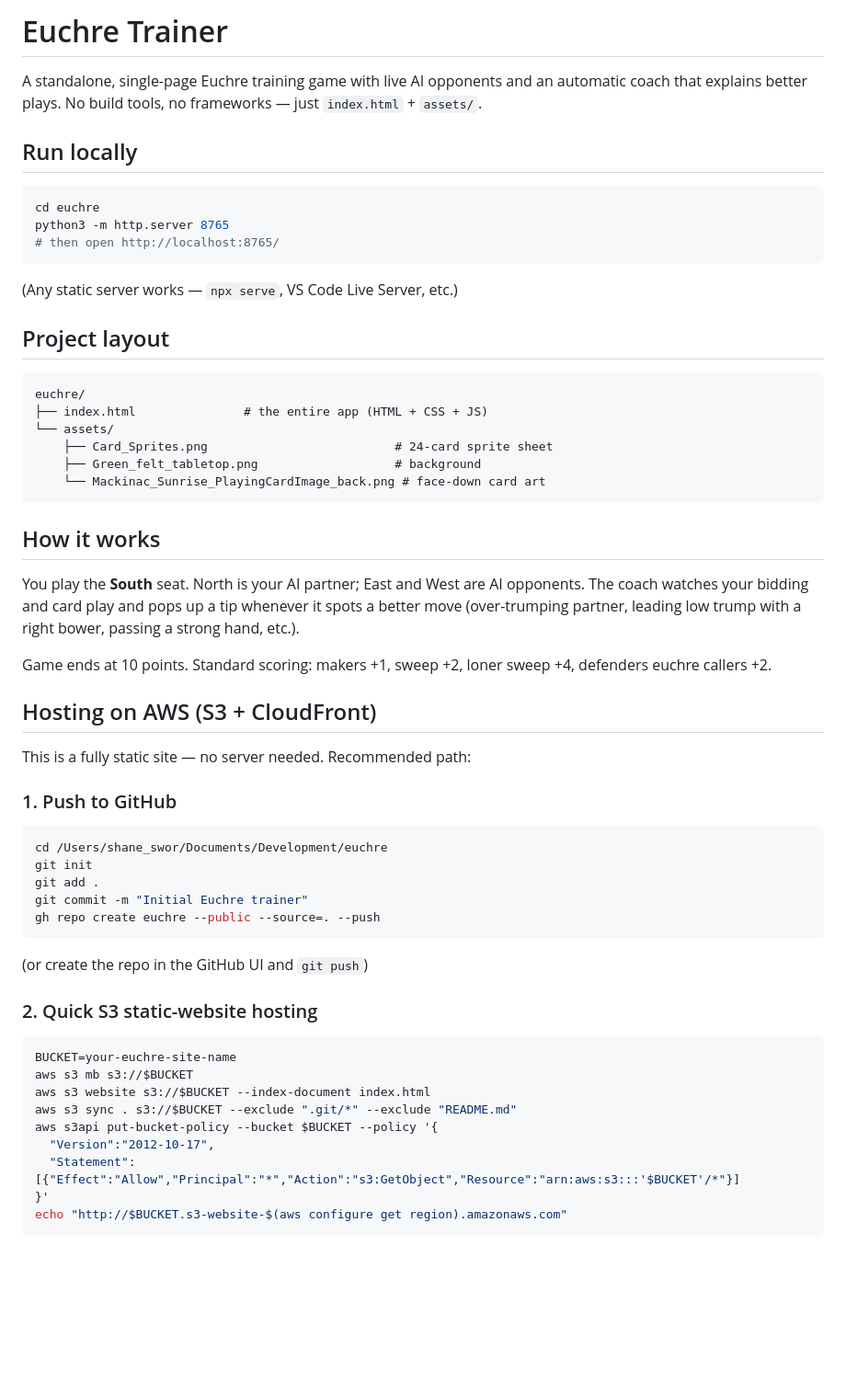
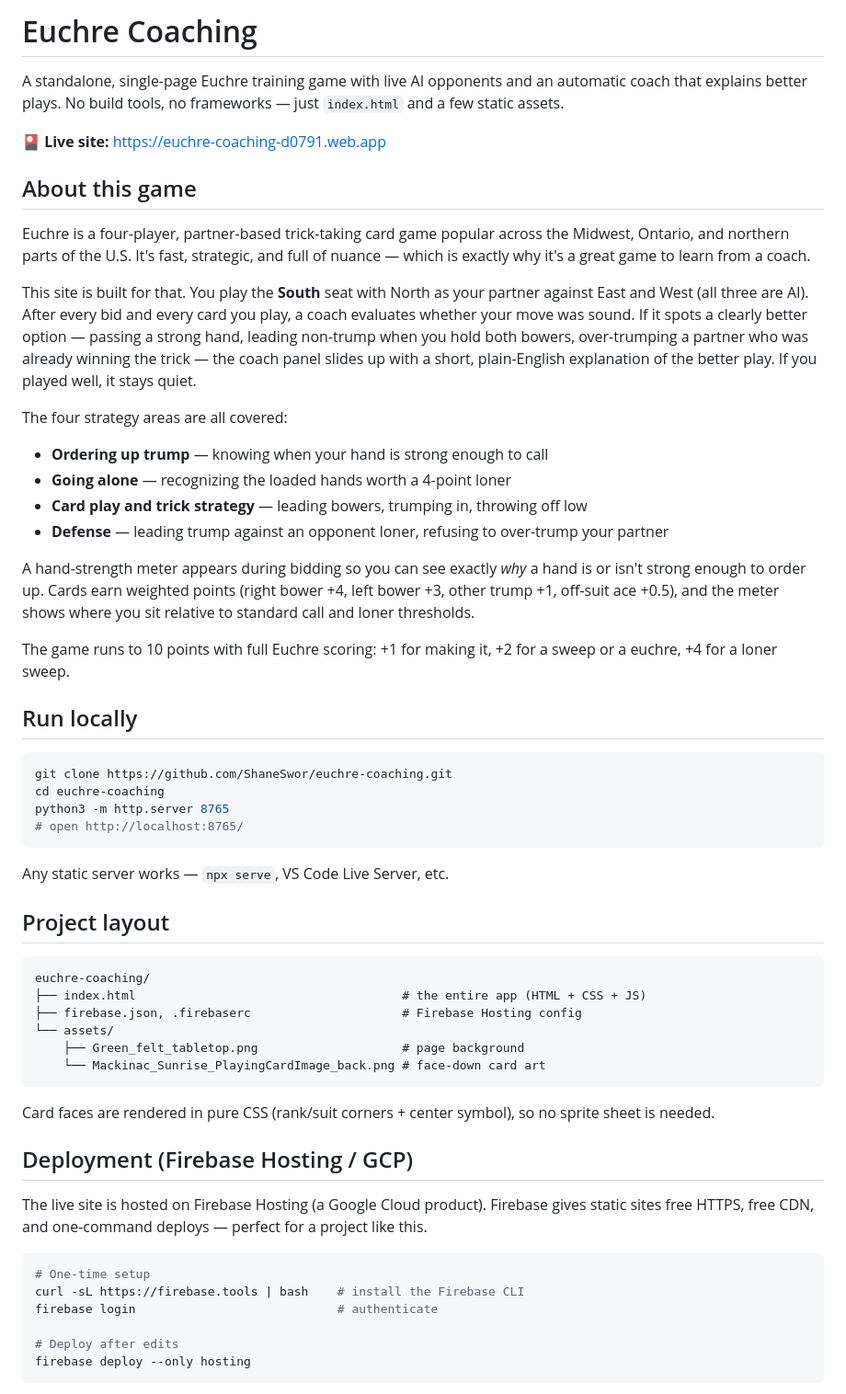
Before and after one commit to ShaneSwor/euchre-coaching, a Markdown page: README.md, the part around one of its changes. Shown at 92% size. Drawn GitHub-style; blank space fills up the shorter version.

````diff
--- a/README.md
+++ b/README.md
@@ -1,58 +1,59 @@
-# Euchre Trainer
+# Euchre Coaching
 
-A standalone, single-page Euchre training game with live AI opponents and an automatic coach that explains better plays. No build tools, no frameworks — just `index.html` + `assets/`.
+A standalone, single-page Euchre training game with live AI opponents and an automatic coach that explains better plays. No build tools, no frameworks — just `index.html` and a few static assets.
+
+🎴 **Live site:** https://euchre-coaching-d0791.web.app
+
+## About this game
+
+Euchre is a four-player, partner-based trick-taking card game popular across the Midwest, Ontario, and northern parts of the U.S. It's fast, strategic, and full of nuance — which is exactly why it's a great game to learn from a coach.
+
+This site is built for that. You play the **South** seat with North as your partner against East and West (all three are AI). After every bid and every card you play, a coach evaluates whether your move was sound. If it spots a clearly better option — passing a strong hand, leading non-trump when you hold both bowers, over-trumping a partner who was already winning the trick — the coach panel slides up with a short, plain-English explanation of the better play. If you played well, it stays quiet.
+
+The four strategy areas are all covered:
+- **Ordering up trump** — knowing when your hand is strong enough to call
+- **Going alone** — recognizing the loaded hands worth a 4-point loner
+- **Card play and trick strategy** — leading bowers, trumping in, throwing off low
+- **Defense** — leading trump against an opponent loner, refusing to over-trump your partner
+
+A hand-strength meter appears during bidding so you can see exactly *why* a hand is or isn't strong enough to order up. Cards earn weighted points (right bower +4, left bower +3, other trump +1, off-suit ace +0.5), and the meter shows where you sit relative to standard call and loner thresholds.
+
+The game runs to 10 points with full Euchre scoring: +1 for making it, +2 for a sweep or a euchre, +4 for a loner sweep.
 
 ## Run locally
 
 ```bash
-cd euchre
+git clone https://github.com/ShaneSwor/euchre-coaching.git
+cd euchre-coaching
 python3 -m http.server 8765
-# then open http://localhost:8765/
+# open http://localhost:8765/
 ```
 
-(Any static server works — `npx serve`, VS Code Live Server, etc.)
+Any static server works — `npx serve`, VS Code Live Server, etc.
 
 ## Project layout
 
 ```
-euchre/
-├── index.html               # the entire app (HTML + CSS + JS)
+euchre-coaching/
+├── index.html                                     # the entire app (HTML + CSS + JS)
+├── firebase.json, .firebaserc                     # Firebase Hosting config
 └── assets/
-    ├── Card_Sprites.png                          # 24-card sprite sheet
-    ├── Green_felt_tabletop.png                   # background
+    ├── Green_felt_tabletop.png                    # page background
     └── Mackinac_Sunrise_PlayingCardImage_back.png # face-down card art
 ```
 
-## How it works
+Card faces are rendered in pure CSS (rank/suit corners + center symbol), so no sprite sheet is needed.
 
-You play the **South** seat. North is your AI partner; East and West are AI opponents. The coach watches your bidding and card play and pops up a tip whenever it spots a better move (over-trumping partner, leading low trump with a right bower, passing a strong hand, etc.).
+## Deployment (Firebase Hosting / GCP)
 
-Game ends at 10 points. Standard scoring: makers +1, sweep +2, loner sweep +4, defenders euchre callers +2.
+The live site is hosted on Firebase Hosting (a Google Cloud product). Firebase gives static sites free HTTPS, free CDN, and one-command deploys — perfect for a project like this.
 
-## Hosting on AWS (S3 + CloudFront)
+```bash
+# One-time setup
+curl -sL https://firebase.tools | bash    # install the Firebase CLI
+firebase login                            # authenticate
 
-This is a fully static site — no server needed. Recommended path:
-
-### 1. Push to GitHub
-```bash
-cd /Users/shane_swor/Documents/Development/euchre
-git init
-git add .
-git commit -m "Initial Euchre trainer"
-gh repo create euchre --public --source=. --push
-```
-(or create the repo in the GitHub UI and `git push`)
-
-### 2. Quick S3 static-website hosting
-```bash
-BUCKET=your-euchre-site-name
-aws s3 mb s3://$BUCKET
-aws s3 website s3://$BUCKET --index-document index.html
-aws s3 sync . s3://$BUCKET --exclude ".git/*" --exclude "README.md"
-aws s3api put-bucket-policy --bucket $BUCKET --policy '{
-  "Version":"2012-10-17",
-  "Statement":[{"Effect":"Allow","Principal":"*","Action":"s3:GetObject","Resource":"arn:aws:s3:::'$BUCKET'/*"}]
-}'
-echo "http://$BUCKET.s3-website-$(aws configure get region).amazonaws.com"
+# Deploy after edits
+firebase deploy --only hosting
 ```
 
````
Also changed, not shown: other parts of README.md (+26 -34 lines).
